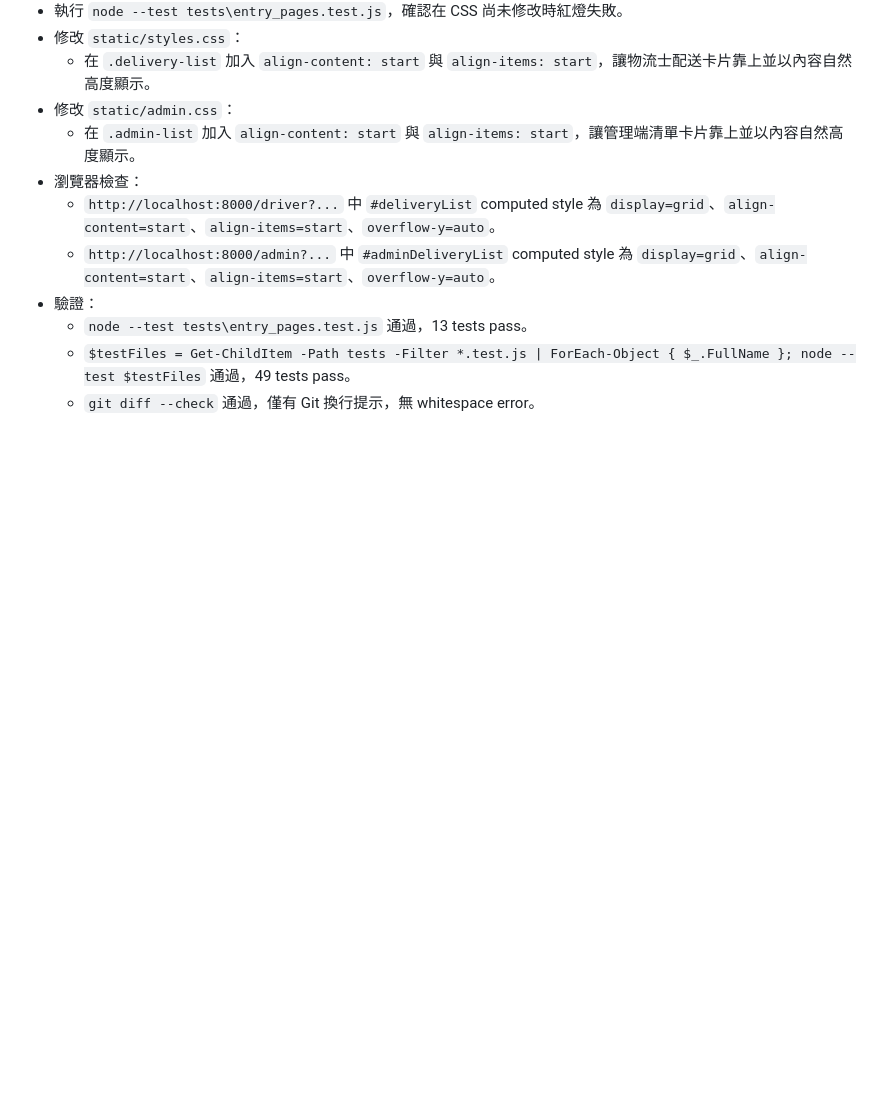
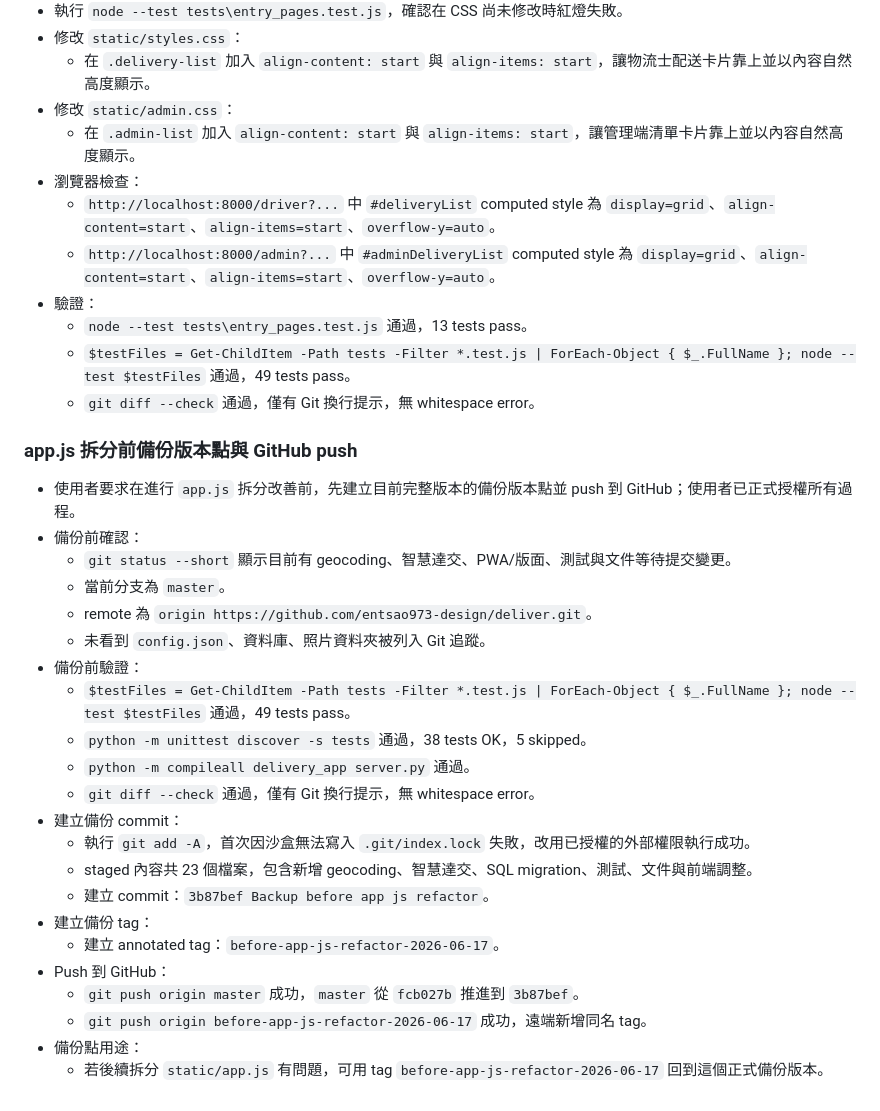
Before and after one commit to entsao973-design/deliver, a Markdown page: artifacts/執行紀錄.md, the part around the change. Drawn GitHub-style; blank space fills up the shorter version.

Commit message:
Record backup point details

```diff
--- a/artifacts/執行紀錄.md
+++ b/artifacts/執行紀錄.md
@@ -208,3 +208,28 @@
   - `node --test tests\entry_pages.test.js` 通過，13 tests pass。
   - `$testFiles = Get-ChildItem -Path tests -Filter *.test.js | ForEach-Object { $_.FullName }; node --test $testFiles` 通過，49 tests pass。
   - `git diff --check` 通過，僅有 Git 換行提示，無 whitespace error。
+
+### app.js 拆分前備份版本點與 GitHub push
+
+- 使用者要求在進行 `app.js` 拆分改善前，先建立目前完整版本的備份版本點並 push 到 GitHub；使用者已正式授權所有過程。
+- 備份前確認：
+  - `git status --short` 顯示目前有 geocoding、智慧達交、PWA/版面、測試與文件等待提交變更。
+  - 當前分支為 `master`。
+  - remote 為 `origin https://github.com/entsao973-design/deliver.git`。
+  - 未看到 `config.json`、資料庫、照片資料夾被列入 Git 追蹤。
+- 備份前驗證：
+  - `$testFiles = Get-ChildItem -Path tests -Filter *.test.js | ForEach-Object { $_.FullName }; node --test $testFiles` 通過，49 tests pass。
+  - `python -m unittest discover -s tests` 通過，38 tests OK，5 skipped。
+  - `python -m compileall delivery_app server.py` 通過。
+  - `git diff --check` 通過，僅有 Git 換行提示，無 whitespace error。
+- 建立備份 commit：
+  - 執行 `git add -A`，首次因沙盒無法寫入 `.git/index.lock` 失敗，改用已授權的外部權限執行成功。
+  - staged 內容共 23 個檔案，包含新增 geocoding、智慧達交、SQL migration、測試、文件與前端調整。
+  - 建立 commit：`3b87bef Backup before app js refactor`。
+- 建立備份 tag：
+  - 建立 annotated tag：`before-app-js-refactor-2026-06-17`。
+- Push 到 GitHub：
+  - `git push origin master` 成功，`master` 從 `fcb027b` 推進到 `3b87bef`。
+  - `git push origin before-app-js-refactor-2026-06-17` 成功，遠端新增同名 tag。
+- 備份點用途：
+  - 若後續拆分 `static/app.js` 有問題，可用 tag `before-app-js-refactor-2026-06-17` 回到這個正式備份版本。
```
